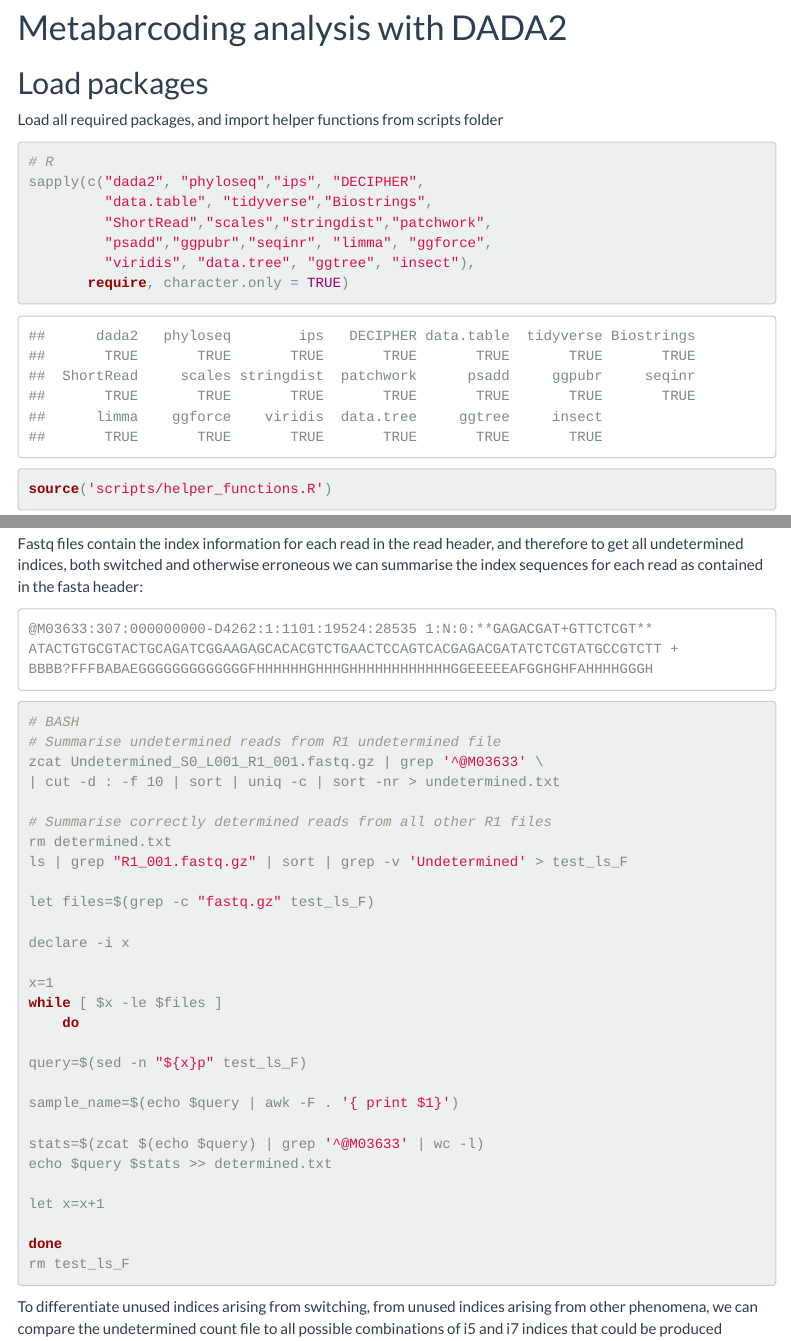
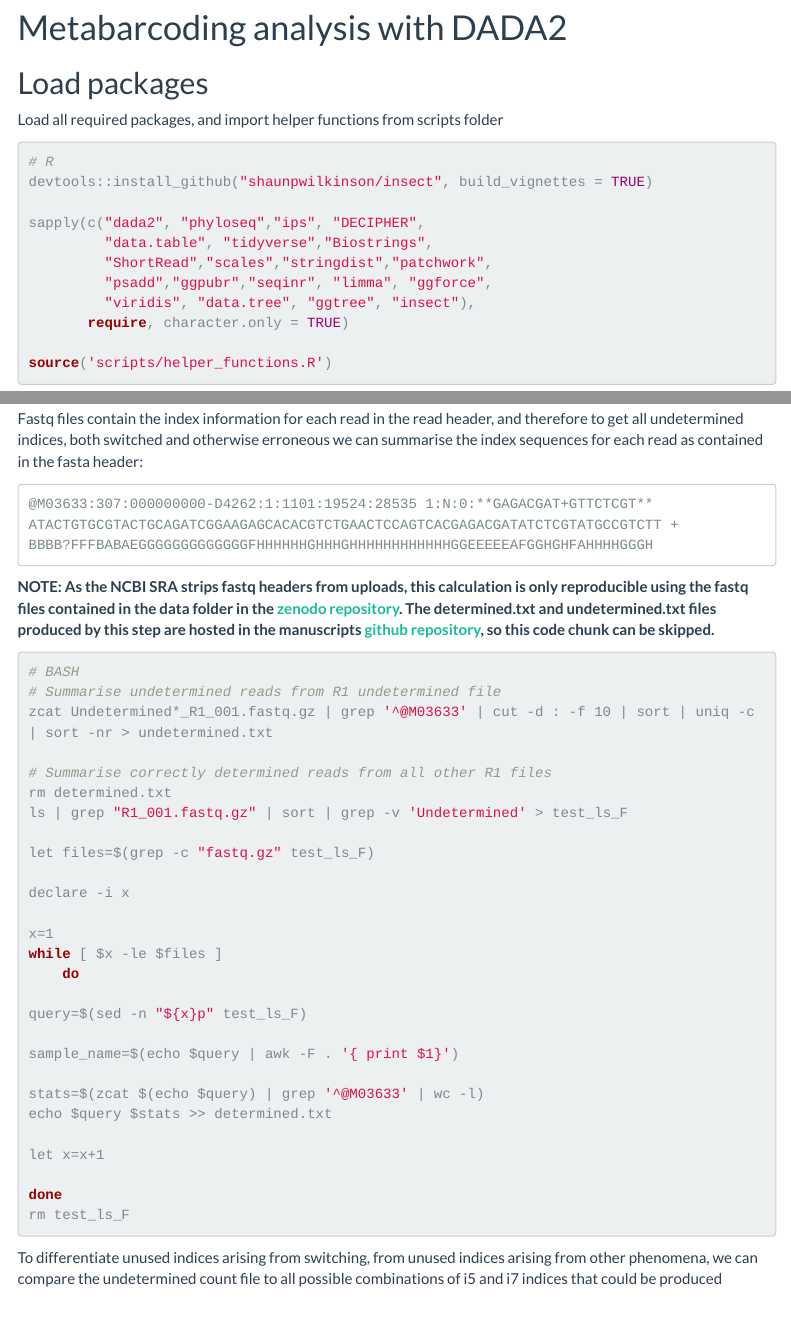
Before and after one commit to alexpiper/HemipteraMetabarcodingMS, an R Markdown document (hemiptera_metabarcoding.Rmd): the page in a window 1100 px wide, from 1790 px down, and a second part further down, joined at a grey line. Rendered offline with R 4.5, knitr and Pandoc, with nearby package versions; menus at the side of the page are left out.

Commit message:
Added warning about the index switching calculation not being reproducible with the SRA fastqs

````diff
--- a/hemiptera_metabarcoding.Rmd
+++ b/hemiptera_metabarcoding.Rmd
@@ -101,8 +101,10 @@ rm *.temp.*
 
 Load all required packages, and import helper functions from scripts folder
 
-```{r set up, eval = TRUE, message=FALSE, error=FALSE }
+```{r set up, eval = FALSE, message=FALSE, error=FALSE }
 # R
+devtools::install_github("shaunpwilkinson/insect", build_vignettes = TRUE)
+
 sapply(c("dada2", "phyloseq","ips", "DECIPHER",
          "data.table", "tidyverse","Biostrings",
          "ShortRead","scales","stringdist","patchwork",
@@ -398,12 +400,13 @@ Fastq files contain the index information for each read in the read header, and
     ATACTGTGCGTACTGCAGATCGGAAGAGCACACGTCTGAACTCCAGTCACGAGACGATATCTCGTATGCCGTCTT +
     BBBB?FFFBABAEGGGGGGGGGGGGGFHHHHHHGHHHGHHHHHHHHHHHHGGEEEEEAFGGHGHFAHHHHGGGH
 
+**NOTE: As the NCBI SRA strips fastq headers from uploads, this calculation is only reproducible using the fastq files contained in the data folder in the [zenodo repository](https://doi.org/10.5281/zenodo.5171623). The determined.txt and undetermined.txt files produced by this step are hosted in the manuscripts [github repository](https://github.com/alexpiper/HemipteraMetabarcodingMS), so this code chunk can be skipped.**
+
 
 ```{bash undetermined}
 # BASH
 # Summarise undetermined reads from R1 undetermined file
-zcat Undetermined_S0_L001_R1_001.fastq.gz | grep '^@M03633' \
-| cut -d : -f 10 | sort | uniq -c | sort -nr > undetermined.txt
+zcat Undetermined*_R1_001.fastq.gz | grep '^@M03633' | cut -d : -f 10 | sort | uniq -c | sort -nr > undetermined.txt
 
 # Summarise correctly determined reads from all other R1 files
 rm determined.txt
````
Also changed, not shown: hemiptera_metabarcoding.html, hemiptera_metabarcoding.Rmd (6 more changed lines).
